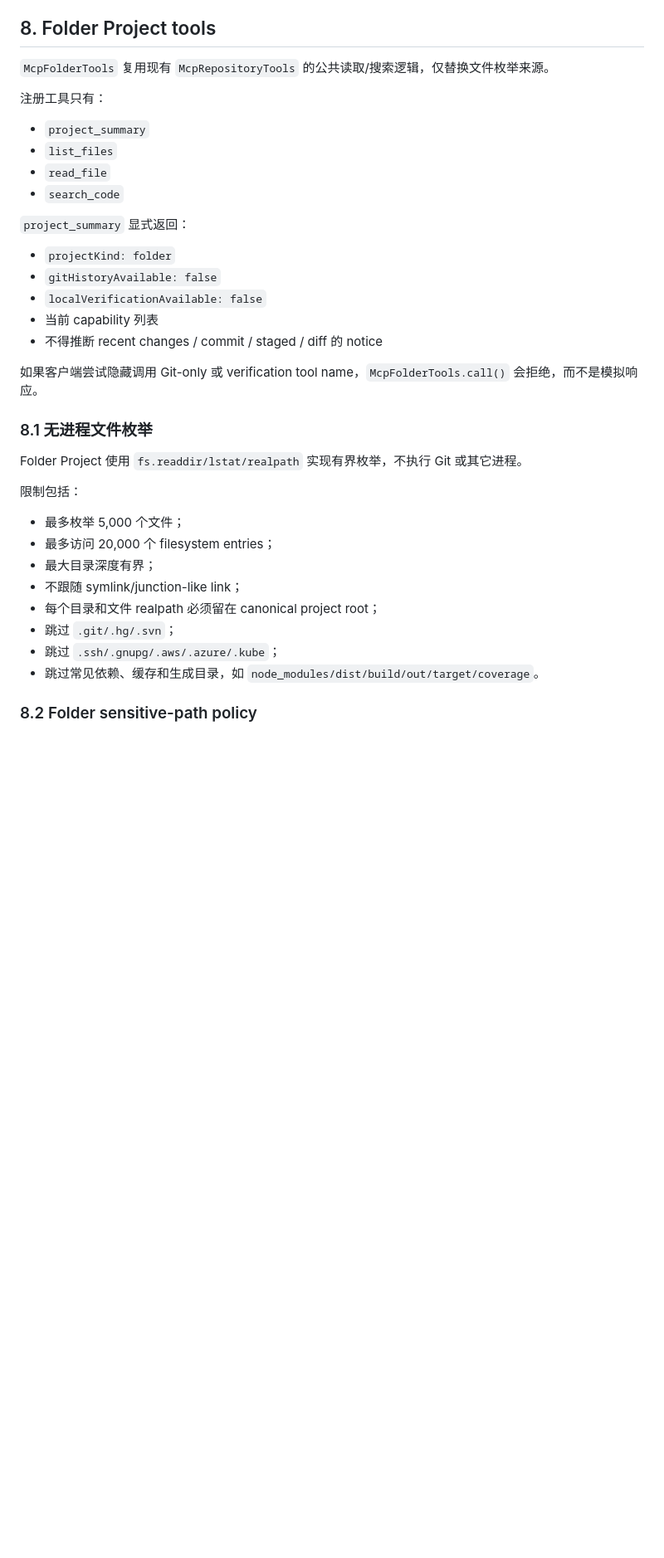
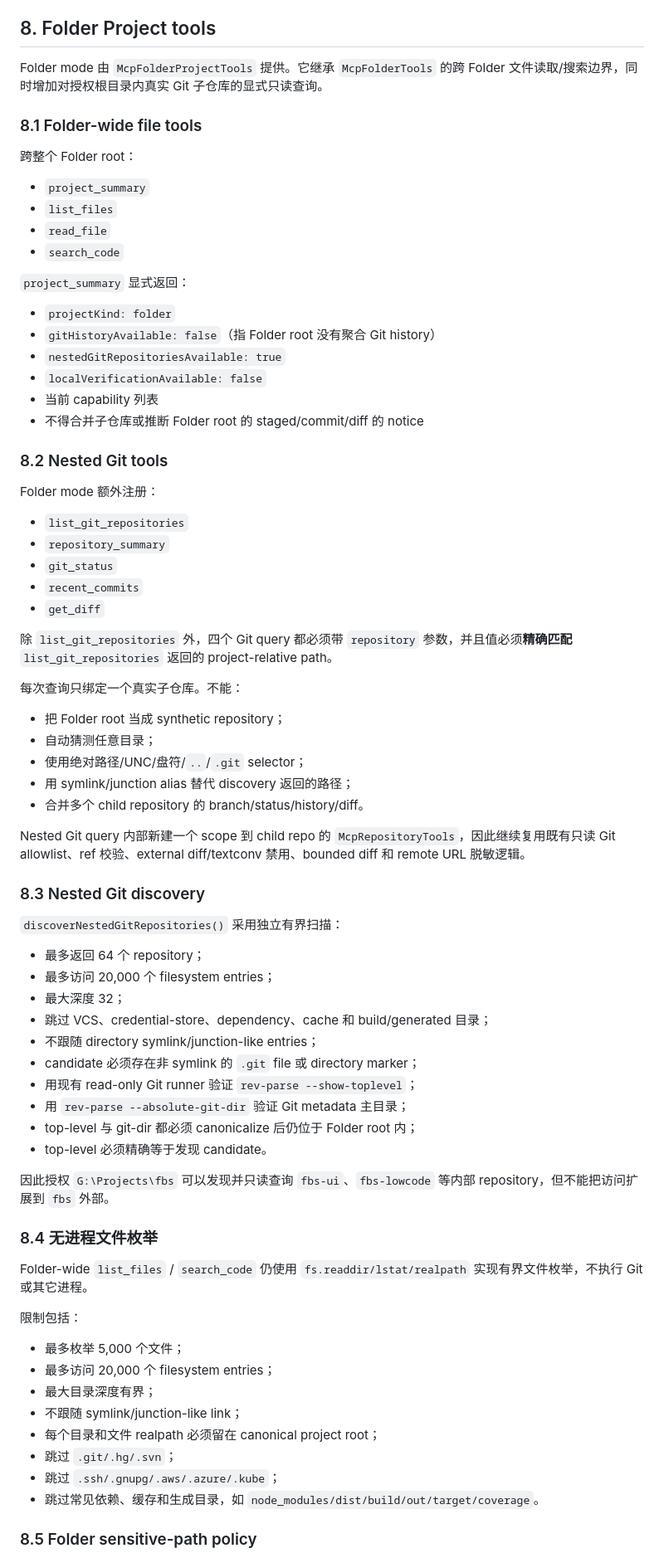
Before and after one commit to cheng-corex/ReviewLume, a Markdown page: docs/architecture.md, the part around one of its changes. Shown at 83% size. GitHub-like rendering; blank space fills up the shorter version.

Commit message:
docs: align architecture with Folder nested Git tools

```diff
--- a/docs/architecture.md
+++ b/docs/architecture.md
@@ -199,9 +202,11 @@ Git 行为：
 
 ## 8. Folder Project tools
 
-`McpFolderTools` 复用现有 `McpRepositoryTools` 的公共读取/搜索逻辑，仅替换文件枚举来源。
+Folder mode 由 `McpFolderProjectTools` 提供。它继承 `McpFolderTools` 的跨 Folder 文件读取/搜索边界，同时增加对授权根目录内真实 Git 子仓库的显式只读查询。
 
-注册工具只有：
+### 8.1 Folder-wide file tools
+
+跨整个 Folder root：
 
 - `project_summary`
 - `list_files`
@@ -211,16 +216,54 @@ Git 行为：
 `project_summary` 显式返回：
 
 - `projectKind: folder`
-- `gitHistoryAvailable: false`
+- `gitHistoryAvailable: false`（指 Folder root 没有聚合 Git history）
+- `nestedGitRepositoriesAvailable: true`
 - `localVerificationAvailable: false`
 - 当前 capability 列表
-- 不得推断 recent changes / commit / staged / diff 的 notice
+- 不得合并子仓库或推断 Folder root 的 staged/commit/diff 的 notice
 
-如果客户端尝试隐藏调用 Git-only 或 verification tool name，`McpFolderTools.call()` 会拒绝，而不是模拟响应。
+### 8.2 Nested Git tools
 
-### 8.1 无进程文件枚举
+Folder mode 额外注册：
 
-Folder Project 使用 `fs.readdir/lstat/realpath` 实现有界枚举，不执行 Git 或其它进程。
+- `list_git_repositories`
+- `repository_summary`
+- `git_status`
+- `recent_commits`
+- `get_diff`
+
+除 `list_git_repositories` 外，四个 Git query 都必须带 `repository` 参数，并且值必须**精确匹配** `list_git_repositories` 返回的 project-relative path。
+
+每次查询只绑定一个真实子仓库。不能：
+
+- 把 Folder root 当成 synthetic repository；
+- 自动猜测任意目录；
+- 使用绝对路径/UNC/盘符/`..`/`.git` selector；
+- 用 symlink/junction alias 替代 discovery 返回的路径；
+- 合并多个 child repository 的 branch/status/history/diff。
+
+Nested Git query 内部新建一个 scope 到 child repo 的 `McpRepositoryTools`，因此继续复用既有只读 Git allowlist、ref 校验、external diff/textconv 禁用、bounded diff 和 remote URL 脱敏逻辑。
+
+### 8.3 Nested Git discovery
+
+`discoverNestedGitRepositories()` 采用独立有界扫描：
+
+- 最多返回 64 个 repository；
+- 最多访问 20,000 个 filesystem entries；
+- 最大深度 32；
+- 跳过 VCS、credential-store、dependency、cache 和 build/generated 目录；
+- 不跟随 directory symlink/junction-like entries；
+- candidate 必须存在非 symlink 的 `.git` file 或 directory marker；
+- 用现有 read-only Git runner 验证 `rev-parse --show-toplevel`；
+- 用 `rev-parse --absolute-git-dir` 验证 Git metadata 主目录；
+- top-level 与 git-dir 都必须 canonicalize 后仍位于 Folder root 内；
+- top-level 必须精确等于发现 candidate。
+
+因此授权 `G:\Projects\fbs` 可以发现并只读查询 `fbs-ui`、`fbs-lowcode` 等内部 repository，但不能把访问扩展到 `fbs` 外部。
+
+### 8.4 无进程文件枚举
+
+Folder-wide `list_files` / `search_code` 仍使用 `fs.readdir/lstat/realpath` 实现有界文件枚举，不执行 Git 或其它进程。
 
 限制包括：
 
@@ -233,5 +276,5 @@ Folder Project 使用 `fs.readdir/lstat/realpath` 实现有界枚举，不执行
 - 跳过 `.ssh/.gnupg/.aws/.azure/.kube`；
 - 跳过常见依赖、缓存和生成目录，如 `node_modules/dist/build/out/target/coverage`。
 
-### 8.2 Folder sensitive-path policy
+### 8.5 Folder sensitive-path policy
 
```
Also changed, not shown: other parts of docs/architecture.md (+39 -27 lines).
